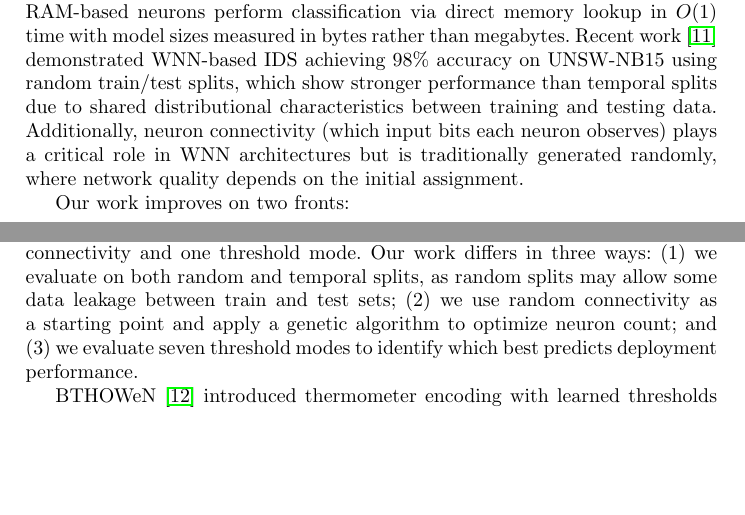
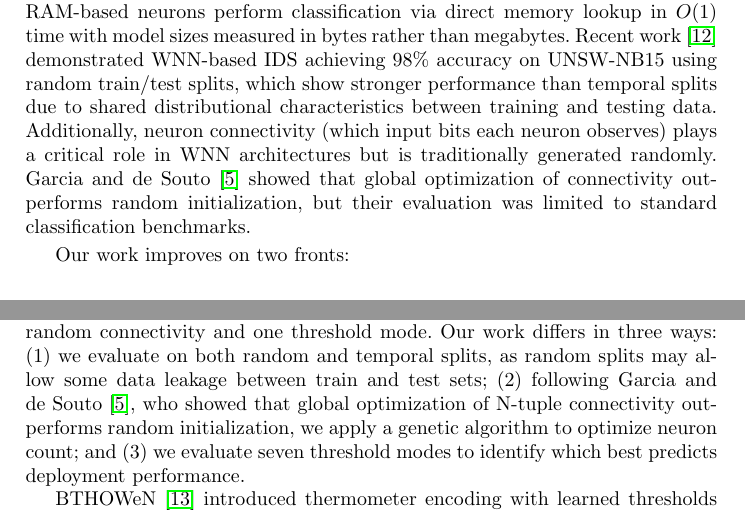
Before and after one commit to lacg/wnn, a LaTeX thesis (paper/main.tex): two parts of pages 2 and 5 of 21, joined at a grey line, cut so that both start at the same text, the shorter picture padded with empty space. Compiled offline with pdfLaTeX.

Commit message:
Add self-citation: Garcia & de Souto IJCNN 2004 connectivity optimization
Added reference to garcia2004connectivity (DOI: 10.1109/IJCNN.2004.1380975).
Cited in introduction (connectivity optimization outperforms random) and
related work (framing our GA approach as extending this prior work to IDS).
Third-person citation style for anonymous submission.

Co-Authored-By: Claude Opus 4.6 (1M context) <noreply@anthropic.com>

```diff
--- a/paper/main.tex
+++ b/paper/main.tex
@@ -102,8 +102,10 @@ achieving 98\% accuracy on UNSW-NB15 using random train/test splits, which
 show stronger performance than temporal splits due to shared distributional
 characteristics between training and testing data. Additionally, neuron
 connectivity (which input bits each neuron observes) plays a critical role
-in WNN architectures but is traditionally generated randomly, where network
-quality depends on the initial assignment.
+in WNN architectures but is traditionally generated randomly.
+Garcia and de Souto~\cite{garcia2004connectivity} showed that global
+optimization of connectivity outperforms random initialization, but
+their evaluation was limited to standard classification benchmarks.
 
 % Our contribution
 Our work improves on two fronts:
@@ -366,8 +368,10 @@ FWIW uses Bloom filter-based neurons with H3 hashing and backpropagation
 training with random connectivity and one threshold mode. Our work
 differs in three ways: (1)~we evaluate on both random and temporal splits,
 as random splits may allow some data leakage between train and test sets;
-(2)~we use random connectivity as a starting point and apply a genetic
-algorithm to optimize neuron count; and (3)~we evaluate seven threshold
+(2)~following Garcia and de Souto~\cite{garcia2004connectivity}, who
+showed that global optimization of N-tuple connectivity outperforms
+random initialization, we apply a genetic algorithm to optimize
+neuron count; and (3)~we evaluate seven threshold
 modes to identify which best predicts deployment performance.
 
 BTHOWeN~\cite{susskind2022bthowen} introduced thermometer encoding with
```
Also changed, not shown: paper/references.bib (+11 -0 lines).
